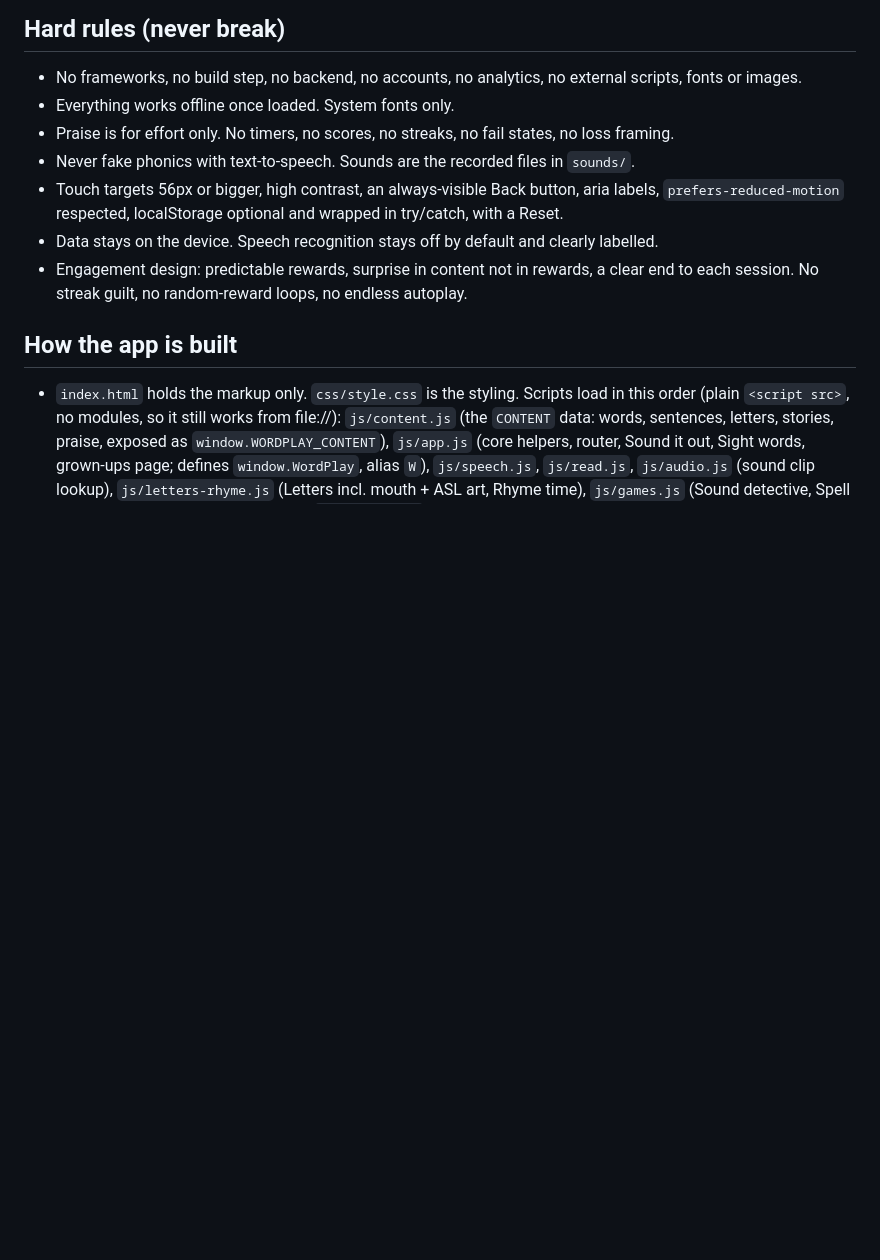
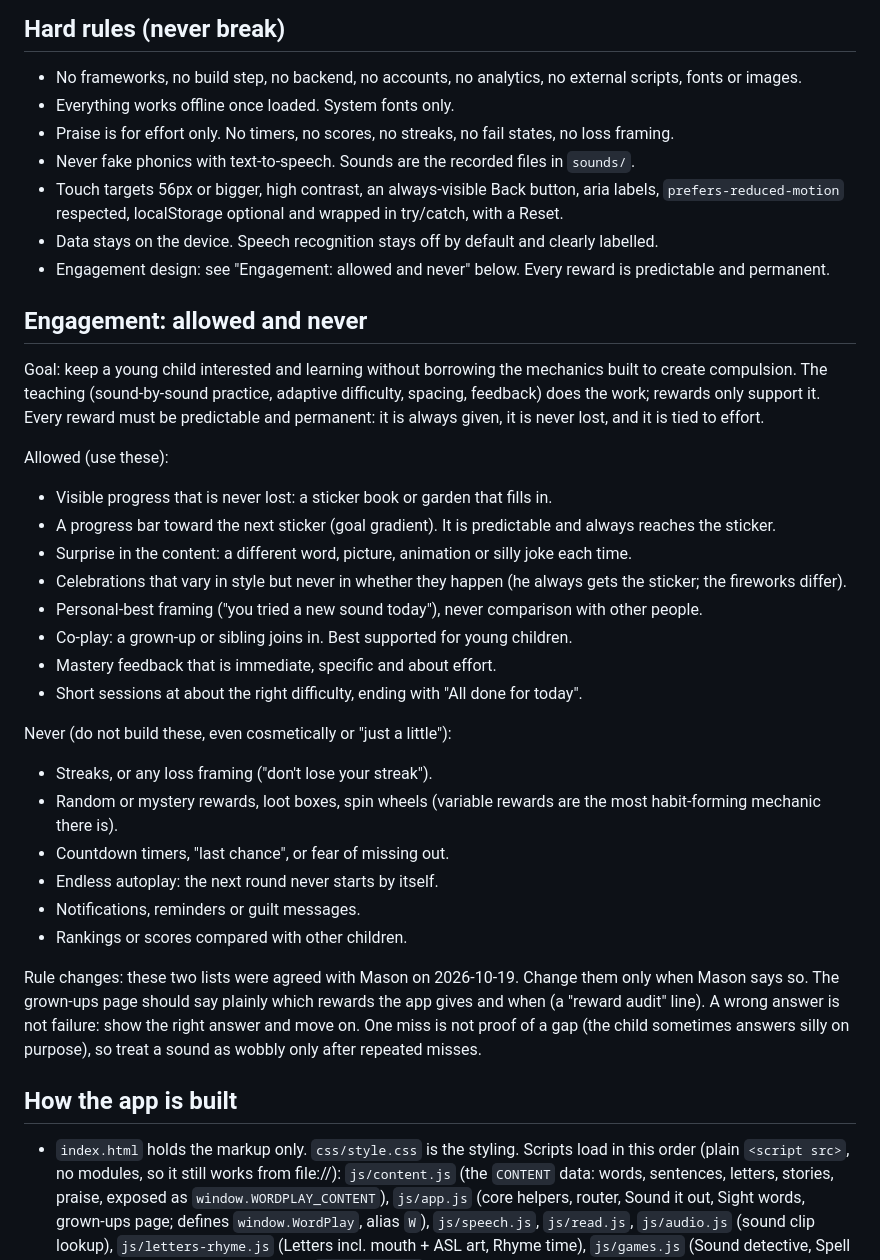
Before and after one commit to masonmagle-oss/sound-it-out, a Markdown page: CLAUDE.md, the part around the change. GitHub-like rendering; blank space fills up the shorter version.

Commit message:
CLAUDE.md: add allowed and never engagement rules
Co-Authored-By: Claude Sonnet 5.5 <noreply@anthropic.com>
Claude-Session: https://claude.ai/code/session_01TbTxBepy16uujRjPSRzPzg

```diff
--- a/CLAUDE.md
+++ b/CLAUDE.md
@@ -14,8 +14,35 @@ Read `docs/ROADMAP.md` for where we are going and `docs/WORKFLOWS.md` for how to
 - Touch targets 56px or bigger, high contrast, an always-visible Back button, aria labels,
   `prefers-reduced-motion` respected, localStorage optional and wrapped in try/catch, with a Reset.
 - Data stays on the device. Speech recognition stays off by default and clearly labelled.
-- Engagement design: predictable rewards, surprise in content not in rewards, a clear end to each session.
-  No streak guilt, no random-reward loops, no endless autoplay.
+- Engagement design: see "Engagement: allowed and never" below. Every reward is predictable and permanent.
+
+## Engagement: allowed and never
+Goal: keep a young child interested and learning without borrowing the mechanics built to create compulsion.
+The teaching (sound-by-sound practice, adaptive difficulty, spacing, feedback) does the work; rewards only support it.
+Every reward must be predictable and permanent: it is always given, it is never lost, and it is tied to effort.
+
+Allowed (use these):
+- Visible progress that is never lost: a sticker book or garden that fills in.
+- A progress bar toward the next sticker (goal gradient). It is predictable and always reaches the sticker.
+- Surprise in the content: a different word, picture, animation or silly joke each time.
+- Celebrations that vary in style but never in whether they happen (he always gets the sticker; the fireworks differ).
+- Personal-best framing ("you tried a new sound today"), never comparison with other people.
+- Co-play: a grown-up or sibling joins in. Best supported for young children.
+- Mastery feedback that is immediate, specific and about effort.
+- Short sessions at about the right difficulty, ending with "All done for today".
+
+Never (do not build these, even cosmetically or "just a little"):
+- Streaks, or any loss framing ("don't lose your streak").
+- Random or mystery rewards, loot boxes, spin wheels (variable rewards are the most habit-forming mechanic there is).
+- Countdown timers, "last chance", or fear of missing out.
+- Endless autoplay: the next round never starts by itself.
+- Notifications, reminders or guilt messages.
+- Rankings or scores compared with other children.
+
+Rule changes: these two lists were agreed with Mason on 2026-10-19. Change them only when Mason says so.
+The grown-ups page should say plainly which rewards the app gives and when (a "reward audit" line).
+A wrong answer is not failure: show the right answer and move on. One miss is not proof of a gap (the child
+sometimes answers silly on purpose), so treat a sound as wobbly only after repeated misses.
 
 ## How the app is built
 - `index.html` holds the markup only. `css/style.css` is the styling. Scripts load in this order (plain `<script src>`,
```
